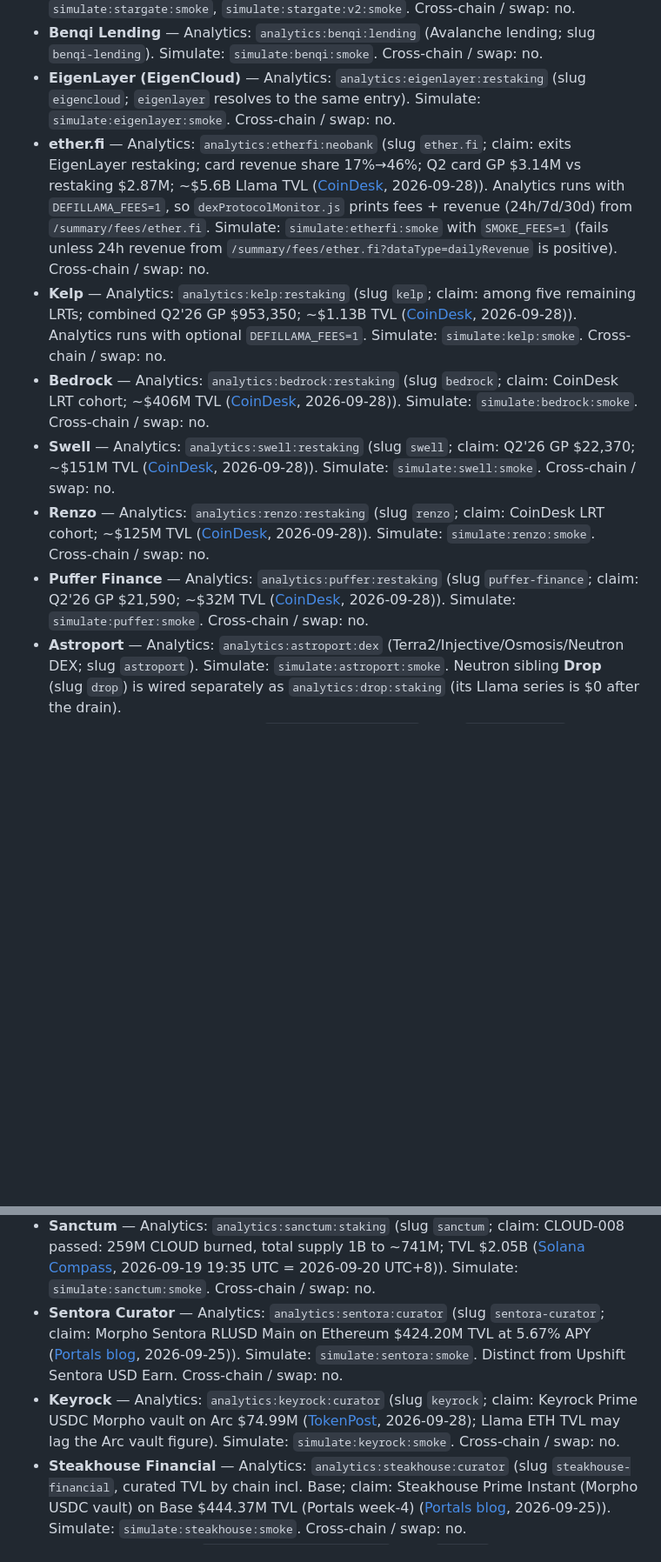
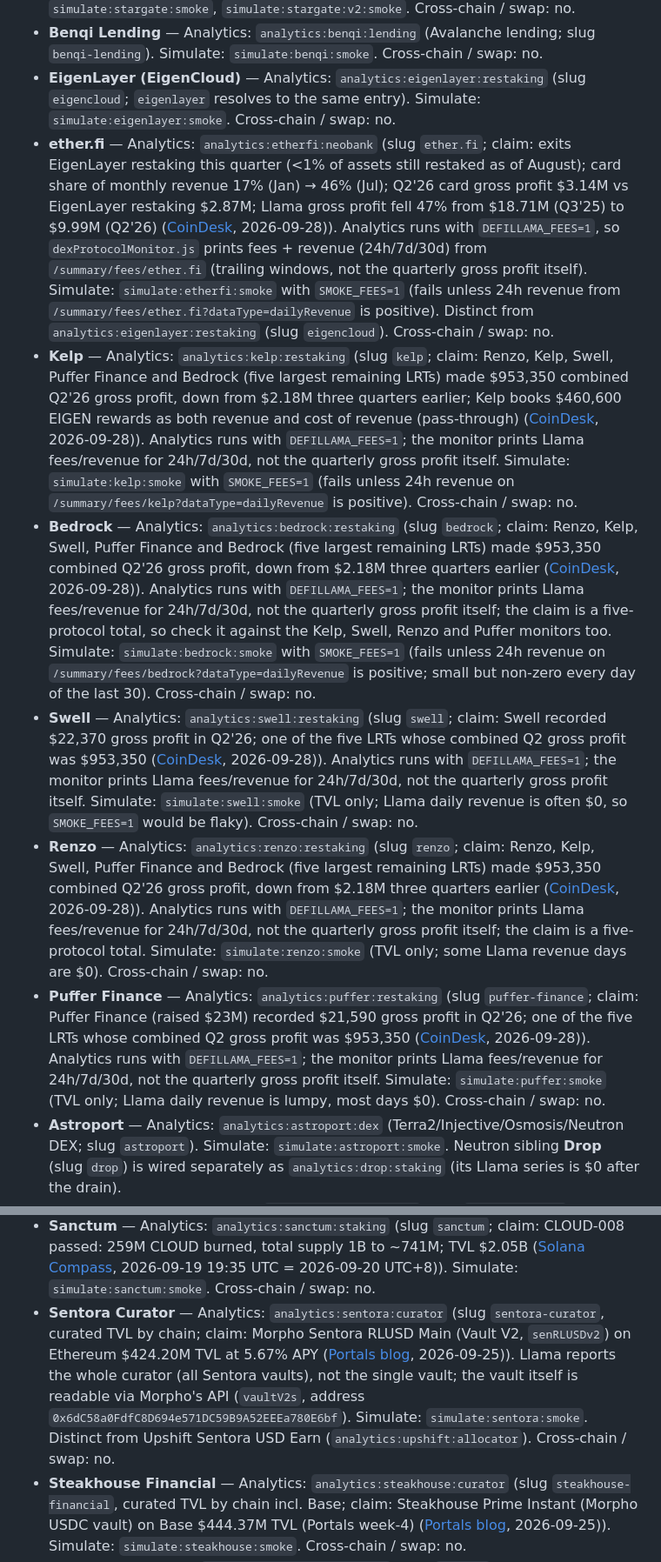
Before and after one commit to xjjda22/defi-scripts, a Markdown page: docs/01-protocol-script-coverage.md, 2 parts joined by grey strips. Shown at 87% size. GitHub-like rendering; blank space fills up the shorter version.

Commit message:
Audit: coverage doc for final 7 (drop Keyrock + Magic Eden, source-only claims, fees notes)

```diff
--- a/docs/01-protocol-script-coverage.md
+++ b/docs/01-protocol-script-coverage.md
@@ -72,12 +72,12 @@ Slipstream **on-chain quoters** at the published addresses do not return success
 - **Stargate Finance** — Analytics: `analytics:stargate:bridge` (V1+V2 bridge parent; slug `stargate-finance`), `analytics:stargate:v2` (slug `stargate-v2`). Simulate: `simulate:stargate:smoke`, `simulate:stargate:v2:smoke`. Cross-chain / swap: no.
 - **Benqi Lending** — Analytics: `analytics:benqi:lending` (Avalanche lending; slug `benqi-lending`). Simulate: `simulate:benqi:smoke`. Cross-chain / swap: no.
 - **EigenLayer (EigenCloud)** — Analytics: `analytics:eigenlayer:restaking` (slug `eigencloud`; `eigenlayer` resolves to the same entry). Simulate: `simulate:eigenlayer:smoke`. Cross-chain / swap: no.
-- **ether.fi** — Analytics: `analytics:etherfi:neobank` (slug `ether.fi`; claim: exits EigenLayer restaking; card revenue share 17%→46%; Q2 card GP $3.14M vs restaking $2.87M; ~$5.6B Llama TVL ([CoinDesk](https://www.coindesk.com/business/2026/09/28/the-restaking-gold-rush-is-over-and-top-protocols-are-barely-making-a-profit), 2026-09-28)). Analytics runs with `DEFILLAMA_FEES=1`, so `dexProtocolMonitor.js` prints fees + revenue (24h/7d/30d) from `/summary/fees/ether.fi`. Simulate: `simulate:etherfi:smoke` with `SMOKE_FEES=1` (fails unless 24h revenue from `/summary/fees/ether.fi?dataType=dailyRevenue` is positive). Cross-chain / swap: no.
-- **Kelp** — Analytics: `analytics:kelp:restaking` (slug `kelp`; claim: among five remaining LRTs; combined Q2'26 GP $953,350; ~$1.13B TVL ([CoinDesk](https://www.coindesk.com/business/2026/09/28/the-restaking-gold-rush-is-over-and-top-protocols-are-barely-making-a-profit), 2026-09-28)). Analytics runs with optional `DEFILLAMA_FEES=1`. Simulate: `simulate:kelp:smoke`. Cross-chain / swap: no.
-- **Bedrock** — Analytics: `analytics:bedrock:restaking` (slug `bedrock`; claim: CoinDesk LRT cohort; ~$406M TVL ([CoinDesk](https://www.coindesk.com/business/2026/09/28/the-restaking-gold-rush-is-over-and-top-protocols-are-barely-making-a-profit), 2026-09-28)). Simulate: `simulate:bedrock:smoke`. Cross-chain / swap: no.
-- **Swell** — Analytics: `analytics:swell:restaking` (slug `swell`; claim: Q2'26 GP $22,370; ~$151M TVL ([CoinDesk](https://www.coindesk.com/business/2026/09/28/the-restaking-gold-rush-is-over-and-top-protocols-are-barely-making-a-profit), 2026-09-28)). Simulate: `simulate:swell:smoke`. Cross-chain / swap: no.
-- **Renzo** — Analytics: `analytics:renzo:restaking` (slug `renzo`; claim: CoinDesk LRT cohort; ~$125M TVL ([CoinDesk](https://www.coindesk.com/business/2026/09/28/the-restaking-gold-rush-is-over-and-top-protocols-are-barely-making-a-profit), 2026-09-28)). Simulate: `simulate:renzo:smoke`. Cross-chain / swap: no.
-- **Puffer Finance** — Analytics: `analytics:puffer:restaking` (slug `puffer-finance`; claim: Q2'26 GP $21,590; ~$32M TVL ([CoinDesk](https://www.coindesk.com/business/2026/09/28/the-restaking-gold-rush-is-over-and-top-protocols-are-barely-making-a-profit), 2026-09-28)). Simulate: `simulate:puffer:smoke`. Cross-chain / swap: no.
+- **ether.fi** — Analytics: `analytics:etherfi:neobank` (slug `ether.fi`; claim: exits EigenLayer restaking this quarter (<1% of assets still restaked as of August); card share of monthly revenue 17% (Jan) → 46% (Jul); Q2'26 card gross profit $3.14M vs EigenLayer restaking $2.87M; Llama gross profit fell 47% from $18.71M (Q3'25) to $9.99M (Q2'26) ([CoinDesk](https://www.coindesk.com/business/2026/09/28/the-restaking-gold-rush-is-over-and-top-protocols-are-barely-making-a-profit), 2026-09-28)). Analytics runs with `DEFILLAMA_FEES=1`, so `dexProtocolMonitor.js` prints fees + revenue (24h/7d/30d) from `/summary/fees/ether.fi` (trailing windows, not the quarterly gross profit itself). Simulate: `simulate:etherfi:smoke` with `SMOKE_FEES=1` (fails unless 24h revenue from `/summary/fees/ether.fi?dataType=dailyRevenue` is positive). Distinct from `analytics:eigenlayer:restaking` (slug `eigencloud`). Cross-chain / swap: no.
+- **Kelp** — Analytics: `analytics:kelp:restaking` (slug `kelp`; claim: Renzo, Kelp, Swell, Puffer Finance and Bedrock (five largest remaining LRTs) made $953,350 combined Q2'26 gross profit, down from $2.18M three quarters earlier; Kelp books $460,600 EIGEN rewards as both revenue and cost of revenue (pass-through) ([CoinDesk](https://www.coindesk.com/business/2026/09/28/the-restaking-gold-rush-is-over-and-top-protocols-are-barely-making-a-profit), 2026-09-28)). Analytics runs with `DEFILLAMA_FEES=1`; the monitor prints Llama fees/revenue for 24h/7d/30d, not the quarterly gross profit itself. Simulate: `simulate:kelp:smoke` with `SMOKE_FEES=1` (fails unless 24h revenue on `/summary/fees/kelp?dataType=dailyRevenue` is positive). Cross-chain / swap: no.
+- **Bedrock** — Analytics: `analytics:bedrock:restaking` (slug `bedrock`; claim: Renzo, Kelp, Swell, Puffer Finance and Bedrock (five largest remaining LRTs) made $953,350 combined Q2'26 gross profit, down from $2.18M three quarters earlier ([CoinDesk](https://www.coindesk.com/business/2026/09/28/the-restaking-gold-rush-is-over-and-top-protocols-are-barely-making-a-profit), 2026-09-28)). Analytics runs with `DEFILLAMA_FEES=1`; the monitor prints Llama fees/revenue for 24h/7d/30d, not the quarterly gross profit itself; the claim is a five-protocol total, so check it against the Kelp, Swell, Renzo and Puffer monitors too. Simulate: `simulate:bedrock:smoke` with `SMOKE_FEES=1` (fails unless 24h revenue on `/summary/fees/bedrock?dataType=dailyRevenue` is positive; small but non-zero every day of the last 30). Cross-chain / swap: no.
+- **Swell** — Analytics: `analytics:swell:restaking` (slug `swell`; claim: Swell recorded $22,370 gross profit in Q2'26; one of the five LRTs whose combined Q2 gross profit was $953,350 ([CoinDesk](https://www.coindesk.com/business/2026/09/28/the-restaking-gold-rush-is-over-and-top-protocols-are-barely-making-a-profit), 2026-09-28)). Analytics runs with `DEFILLAMA_FEES=1`; the monitor prints Llama fees/revenue for 24h/7d/30d, not the quarterly gross profit itself. Simulate: `simulate:swell:smoke` (TVL only; Llama daily revenue is often $0, so `SMOKE_FEES=1` would be flaky). Cross-chain / swap: no.
+- **Renzo** — Analytics: `analytics:renzo:restaking` (slug `renzo`; claim: Renzo, Kelp, Swell, Puffer Finance and Bedrock (five largest remaining LRTs) made $953,350 combined Q2'26 gross profit, down from $2.18M three quarters earlier ([CoinDesk](https://www.coindesk.com/business/2026/09/28/the-restaking-gold-rush-is-over-and-top-protocols-are-barely-making-a-profit), 2026-09-28)). Analytics runs with `DEFILLAMA_FEES=1`; the monitor prints Llama fees/revenue for 24h/7d/30d, not the quarterly gross profit itself; the claim is a five-protocol total. Simulate: `simulate:renzo:smoke` (TVL only; some Llama revenue days are $0). Cross-chain / swap: no.
+- **Puffer Finance** — Analytics: `analytics:puffer:restaking` (slug `puffer-finance`; claim: Puffer Finance (raised $23M) recorded $21,590 gross profit in Q2'26; one of the five LRTs whose combined Q2 gross profit was $953,350 ([CoinDesk](https://www.coindesk.com/business/2026/09/28/the-restaking-gold-rush-is-over-and-top-protocols-are-barely-making-a-profit), 2026-09-28)). Analytics runs with `DEFILLAMA_FEES=1`; the monitor prints Llama fees/revenue for 24h/7d/30d, not the quarterly gross profit itself. Simulate: `simulate:puffer:smoke` (TVL only; Llama daily revenue is lumpy, most days $0). Cross-chain / swap: no.
 - **Astroport** — Analytics: `analytics:astroport:dex` (Terra2/Injective/Osmosis/Neutron DEX; slug `astroport`). Simulate: `simulate:astroport:smoke`. Neutron sibling **Drop** (slug `drop`) is wired separately as `analytics:drop:staking` (its Llama series is $0 after the drain).
 - **Meter Passport** — Analytics: `analytics:meter:bridge` (slug `meter-passport`). Simulate: `simulate:meter:smoke`. Cross-chain / swap: no.
 - **Meteora DLMM** — Analytics: `analytics:meteora:dex` (slug `meteora-dlmm`, `DEFILLAMA_FEES=1` adds DLMM fees/revenue from `/summary/fees`; claim: Referral Staking Cycle 2 paid $700K+ USDC; cycle ended 2026-09-21 ([Solana Compass](https://solanacompass.com/news/meteora-referral-staking-cycle-2-distributes-over-700k-in-usdc-more-than-double-cycle-1), 2026-09-23)). Simulate: `simulate:meteora:smoke`. Cross-chain / swap: no.
@@ -104,8 +103,7 @@ Slipstream **on-chain quoters** at the published addresses do not return success
 - **BisonFi** — Analytics: `analytics:bisonfi:dex` (slug `bisonfi`; claim: ~$424.26M 24h volume ([The Chain Observer](https://thechainobserver.com/solana-dex-volume-reaches-2-8b/), 2026-09-22); top Solana AMM by volume for 25 straight weeks ([Gate News](https://www.gate.com/news/detail/SOL/bisonfi-dominates-solana-amm-market-for-25-consecutive-weeks-24501218), 2026-09-23)). Simulate: `simulate:bisonfi:smoke`. Cross-chain / swap: no.
 - **Jito** — Analytics: `analytics:jito:staking` (slug `jito`; claim: Jito pool held 10.38M SOL vs 7.96M JitoSOL supply at epoch 1042 ([Solana Compass](https://solanacompass.com/news/sec-staff-faq-says-staking-receipt-tokens-can-be-digital-commodities-jito), 2026-09-25)). Simulate: `simulate:jito:smoke`. Cross-chain / swap: no.
 - **Sanctum** — Analytics: `analytics:sanctum:staking` (slug `sanctum`; claim: CLOUD-008 passed: 259M CLOUD burned, total supply 1B to ~741M; TVL $2.05B ([Solana Compass](https://solanacompass.com/news/sanctum-governance-vote-passes-259m-cloud-tokens-to-be-burned-ticker-renames-to-sanc), 2026-09-19 19:35 UTC = 2026-09-20 UTC+8)). Simulate: `simulate:sanctum:smoke`. Cross-chain / swap: no.
-- **Sentora Curator** — Analytics: `analytics:sentora:curator` (slug `sentora-curator`; claim: Morpho Sentora RLUSD Main on Ethereum $424.20M TVL at 5.67% APY ([Portals blog](https://blog.portals.fi/defi-tvl-september-2026-week-4/), 2026-09-25)). Simulate: `simulate:sentora:smoke`. Distinct from Upshift Sentora USD Earn. Cross-chain / swap: no.
-- **Keyrock** — Analytics: `analytics:keyrock:curator` (slug `keyrock`; claim: Keyrock Prime USDC Morpho vault on Arc $74.99M ([TokenPost](https://www.tokenpost.com/news/business/25020), 2026-09-28); Llama ETH TVL may lag the Arc vault figure). Simulate: `simulate:keyrock:smoke`. Cross-chain / swap: no.
+- **Sentora Curator** — Analytics: `analytics:sentora:curator` (slug `sentora-curator`, curated TVL by chain; claim: Morpho Sentora RLUSD Main (Vault V2, `senRLUSDv2`) on Ethereum $424.20M TVL at 5.67% APY ([Portals blog](https://blog.portals.fi/defi-tvl-september-2026-week-4/), 2026-09-25)). Llama reports the whole curator (all Sentora vaults), not the single vault; the vault itself is readable via Morpho's API (`vaultV2s`, address `0x6dC58a0FdfC8D694e571DC59B9A52EEEa780E6bf`). Simulate: `simulate:sentora:smoke`. Distinct from Upshift Sentora USD Earn (`analytics:upshift:allocator`). Cross-chain / swap: no.
 - **Steakhouse Financial** — Analytics: `analytics:steakhouse:curator` (slug `steakhouse-financial`, curated TVL by chain incl. Base; claim: Steakhouse Prime Instant (Morpho USDC vault) on Base $444.37M TVL (Portals week-4) ([Portals blog](https://blog.portals.fi/defi-tvl-september-2026-week-4/), 2026-09-25)). Simulate: `simulate:steakhouse:smoke`. Cross-chain / swap: no.
 - **Upshift** — Analytics: `analytics:upshift:allocator` (slug `upshift`; claim: Upshift Sentora USD Earn $94.41M TVL on Ethereum ([Portals blog](https://blog.portals.fi/defi-tvl-september-2026-week-4/), 2026-09-25)). Simulate: `simulate:upshift:smoke`. Cross-chain / swap: no.
 - **Payy Network** — No DefiLlama slug. Analytics: `analytics:payy:bridge` (generic `src/analytics/protocols/onchain/erc20BalanceMonitor.js`: USDC `balanceOf` the Payy Ethereum bridge `0x367C1eAF14AA06b78ce76bd0243297de79d85270`). Simulate: `simulate:payy:smoke` (same module, `ERC20_SMOKE=1`). Needs `ETHEREUM_RPC_URL`.
```
Also changed, not shown: other parts of docs/01-protocol-script-coverage.md (+0 -1 lines).
